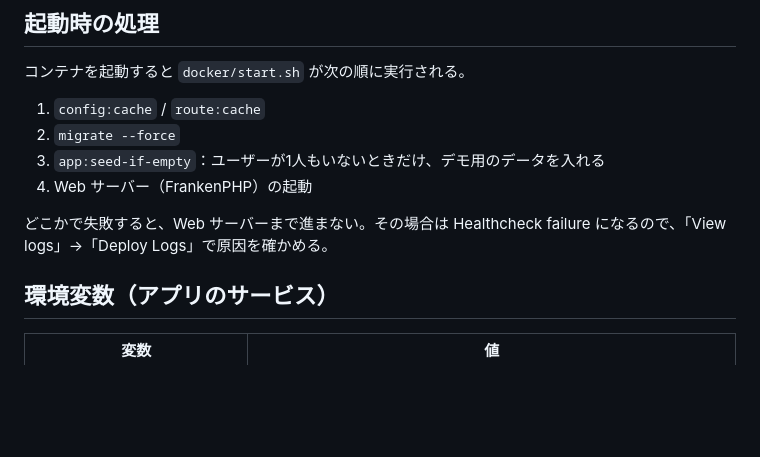
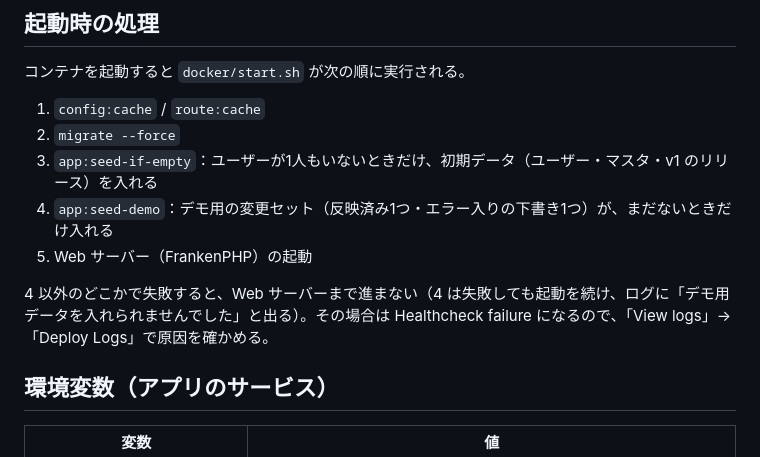
Before and after one commit to sekidainokabe/master-studio, a Markdown page: docs/deploy.md, the part around the change. Rendered like a GitHub page; blank space fills up the shorter version.

Commit message:
デプロイ手順に、起動時のデモ用データの投入を追記
Co-Authored-By: Claude Opus 5.5 <noreply@anthropic.com>

```diff
--- a/docs/deploy.md
+++ b/docs/deploy.md
@@ -40,10 +40,11 @@ cd ~/master-studio && git ls-files -z | tar --null -T - -c | docker build -t mas
 
 1. `config:cache` / `route:cache`
 2. `migrate --force`
-3. `app:seed-if-empty`：ユーザーが1人もいないときだけ、デモ用のデータを入れる
-4. Web サーバー（FrankenPHP）の起動
+3. `app:seed-if-empty`：ユーザーが1人もいないときだけ、初期データ（ユーザー・マスタ・v1 のリリース）を入れる
+4. `app:seed-demo`：デモ用の変更セット（反映済み1つ・エラー入りの下書き1つ）が、まだないときだけ入れる
+5. Web サーバー（FrankenPHP）の起動
 
-どこかで失敗すると、Web サーバーまで進まない。その場合は Healthcheck failure になるので、「View logs」→「Deploy Logs」で原因を確かめる。
+4 以外のどこかで失敗すると、Web サーバーまで進まない（4 は失敗しても起動を続け、ログに「デモ用データを入れられませんでした」と出る）。その場合は Healthcheck failure になるので、「View logs」→「Deploy Logs」で原因を確かめる。
 
 ## 環境変数（アプリのサービス）
 
```
